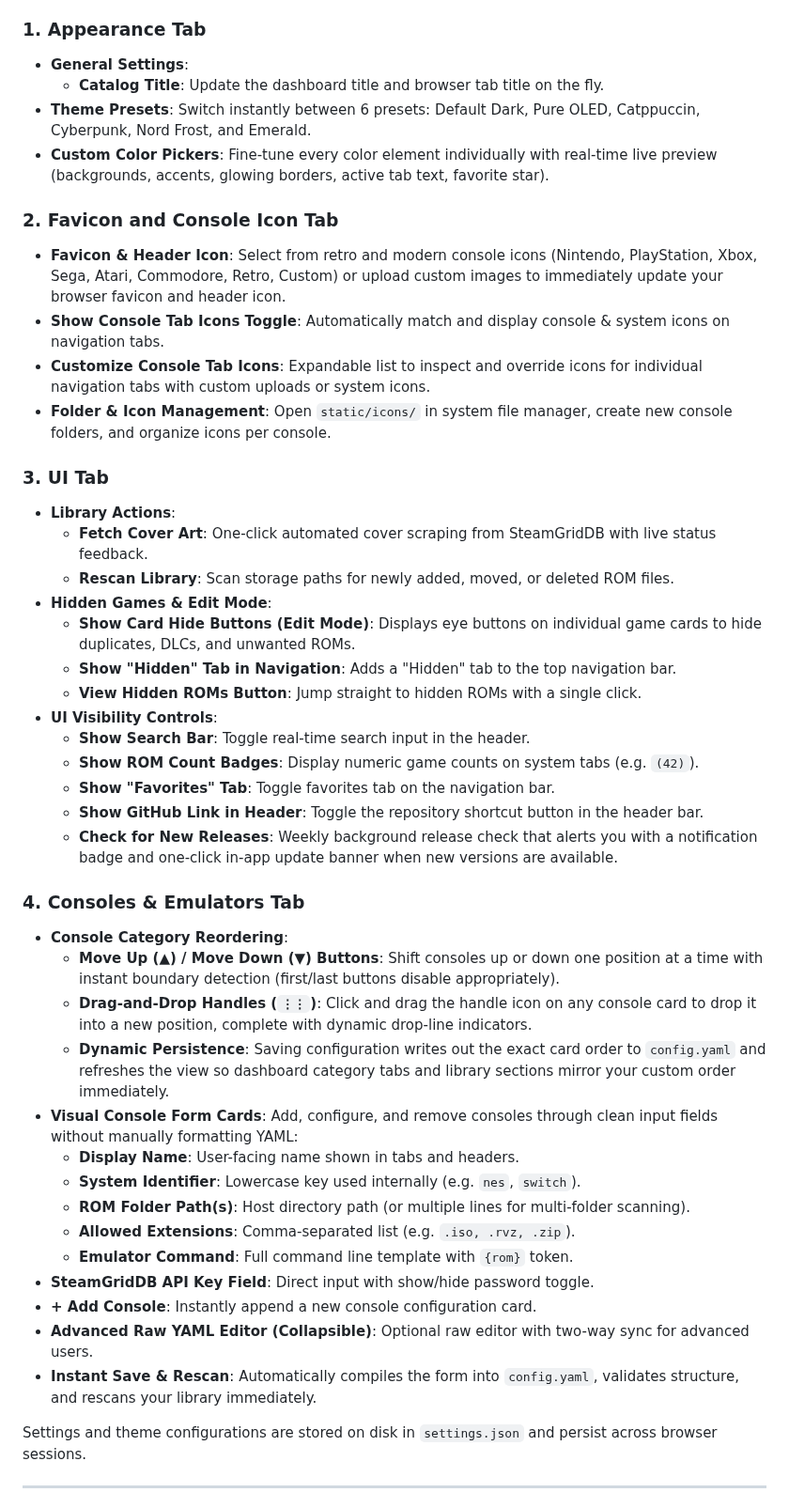
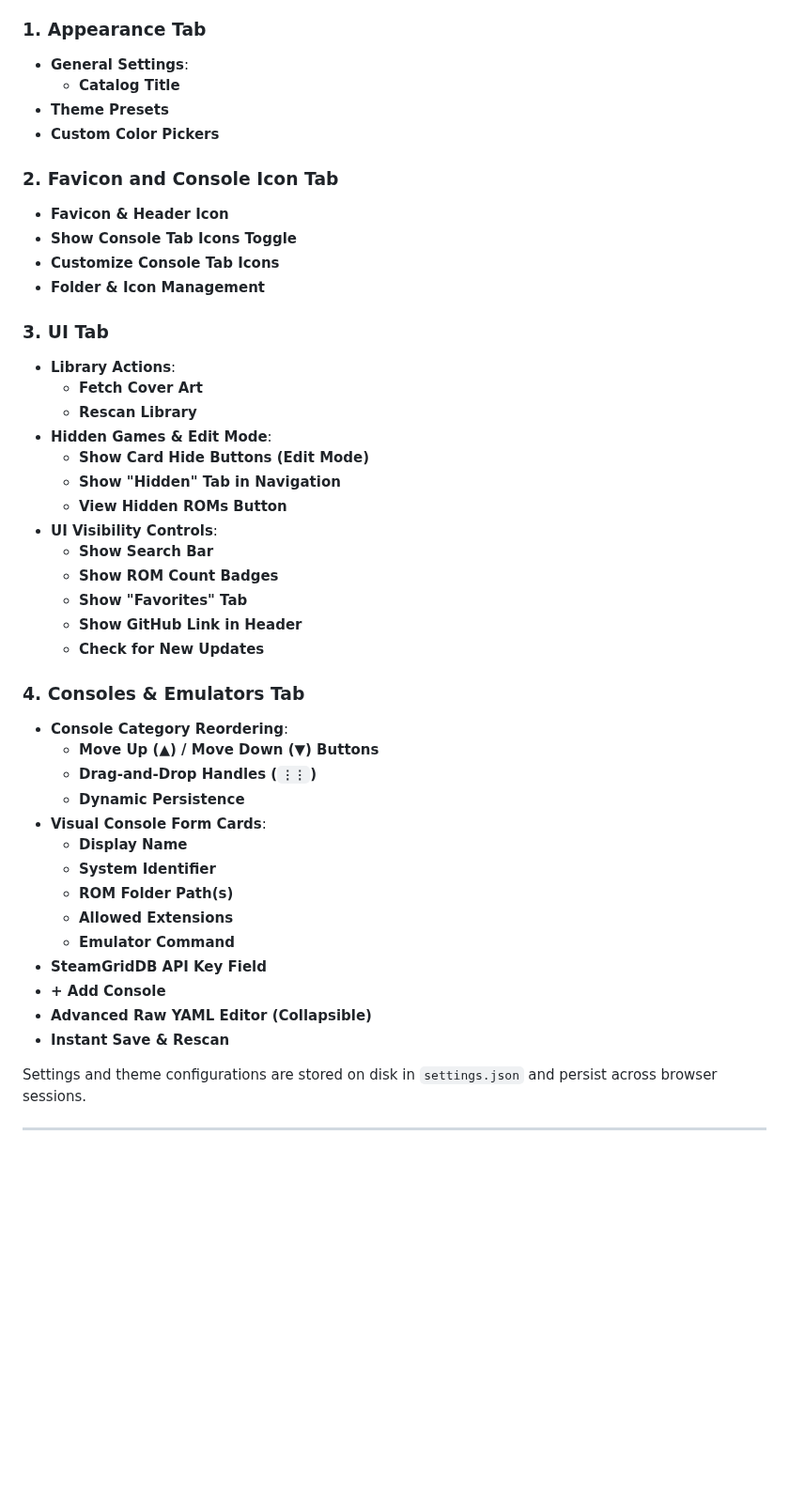
Before and after one commit to PlasmaDrifter/Emulator-Web-Catelog, a Markdown page: README.md, the part around the change. Shown at 94% size. Drawn GitHub-style; blank space fills up the shorter version.

Commit message:
Simplify Settings and Customization list in README

```diff
--- a/README.md
+++ b/README.md
@@ -246,46 +246,46 @@ ROMcat includes a tabbed Settings interface directly in the web UI (accessible v
 
 ### 1. Appearance Tab
 - **General Settings**:
-  - **Catalog Title**: Update the dashboard title and browser tab title on the fly.
-- **Theme Presets**: Switch instantly between 6 presets: Default Dark, Pure OLED, Catppuccin, Cyberpunk, Nord Frost, and Emerald.
-- **Custom Color Pickers**: Fine-tune every color element individually with real-time live preview (backgrounds, accents, glowing borders, active tab text, favorite star).
+  - **Catalog Title**
+- **Theme Presets**
+- **Custom Color Pickers**
 
 ### 2. Favicon and Console Icon Tab
-- **Favicon & Header Icon**: Select from retro and modern console icons (Nintendo, PlayStation, Xbox, Sega, Atari, Commodore, Retro, Custom) or upload custom images to immediately update your browser favicon and header icon.
-- **Show Console Tab Icons Toggle**: Automatically match and display console & system icons on navigation tabs.
-- **Customize Console Tab Icons**: Expandable list to inspect and override icons for individual navigation tabs with custom uploads or system icons.
-- **Folder & Icon Management**: Open `static/icons/` in system file manager, create new console folders, and organize icons per console.
+- **Favicon & Header Icon**
+- **Show Console Tab Icons Toggle**
+- **Customize Console Tab Icons**
+- **Folder & Icon Management**
 
 ### 3. UI Tab
 - **Library Actions**:
-  - **Fetch Cover Art**: One-click automated cover scraping from SteamGridDB with live status feedback.
-  - **Rescan Library**: Scan storage paths for newly added, moved, or deleted ROM files.
+  - **Fetch Cover Art**
+  - **Rescan Library**
 - **Hidden Games & Edit Mode**:
-  - **Show Card Hide Buttons (Edit Mode)**: Displays eye buttons on individual game cards to hide duplicates, DLCs, and unwanted ROMs.
-  - **Show "Hidden" Tab in Navigation**: Adds a "Hidden" tab to the top navigation bar.
-  - **View Hidden ROMs Button**: Jump straight to hidden ROMs with a single click.
+  - **Show Card Hide Buttons (Edit Mode)**
+  - **Show "Hidden" Tab in Navigation**
+  - **View Hidden ROMs Button**
 - **UI Visibility Controls**:
-  - **Show Search Bar**: Toggle real-time search input in the header.
-  - **Show ROM Count Badges**: Display numeric game counts on system tabs (e.g. `(42)`).
-  - **Show "Favorites" Tab**: Toggle favorites tab on the navigation bar.
-  - **Show GitHub Link in Header**: Toggle the repository shortcut button in the header bar.
-  - **Check for New Releases**: Weekly background release check that alerts you with a notification badge and one-click in-app update banner when new versions are available.
+  - **Show Search Bar**
+  - **Show ROM Count Badges**
+  - **Show "Favorites" Tab**
+  - **Show GitHub Link in Header**
+  - **Check for New Updates**
 
 ### 4. Consoles & Emulators Tab
 - **Console Category Reordering**:
-  - **Move Up (▲) / Move Down (▼) Buttons**: Shift consoles up or down one position at a time with instant boundary detection (first/last buttons disable appropriately).
-  - **Drag-and-Drop Handles (`⋮⋮`)**: Click and drag the handle icon on any console card to drop it into a new position, complete with dynamic drop-line indicators.
-  - **Dynamic Persistence**: Saving configuration writes out the exact card order to `config.yaml` and refreshes the view so dashboard category tabs and library sections mirror your custom order immediately.
-- **Visual Console Form Cards**: Add, configure, and remove consoles through clean input fields without manually formatting YAML:
-  - **Display Name**: User-facing name shown in tabs and headers.
-  - **System Identifier**: Lowercase key used internally (e.g. `nes`, `switch`).
-  - **ROM Folder Path(s)**: Host directory path (or multiple lines for multi-folder scanning).
-  - **Allowed Extensions**: Comma-separated list (e.g. `.iso, .rvz, .zip`).
-  - **Emulator Command**: Full command line template with `{rom}` token.
-- **SteamGridDB API Key Field**: Direct input with show/hide password toggle.
-- **+ Add Console**: Instantly append a new console configuration card.
-- **Advanced Raw YAML Editor (Collapsible)**: Optional raw editor with two-way sync for advanced users.
-- **Instant Save & Rescan**: Automatically compiles the form into `config.yaml`, validates structure, and rescans your library immediately.
+  - **Move Up (▲) / Move Down (▼) Buttons**
+  - **Drag-and-Drop Handles (`⋮⋮`)**
+  - **Dynamic Persistence**
+- **Visual Console Form Cards**:
+  - **Display Name**
+  - **System Identifier**
+  - **ROM Folder Path(s)**
+  - **Allowed Extensions**
+  - **Emulator Command**
+- **SteamGridDB API Key Field**
+- **+ Add Console**
+- **Advanced Raw YAML Editor (Collapsible)**
+- **Instant Save & Rescan**
 
 Settings and theme configurations are stored on disk in `settings.json` and persist across browser sessions.
 
```
